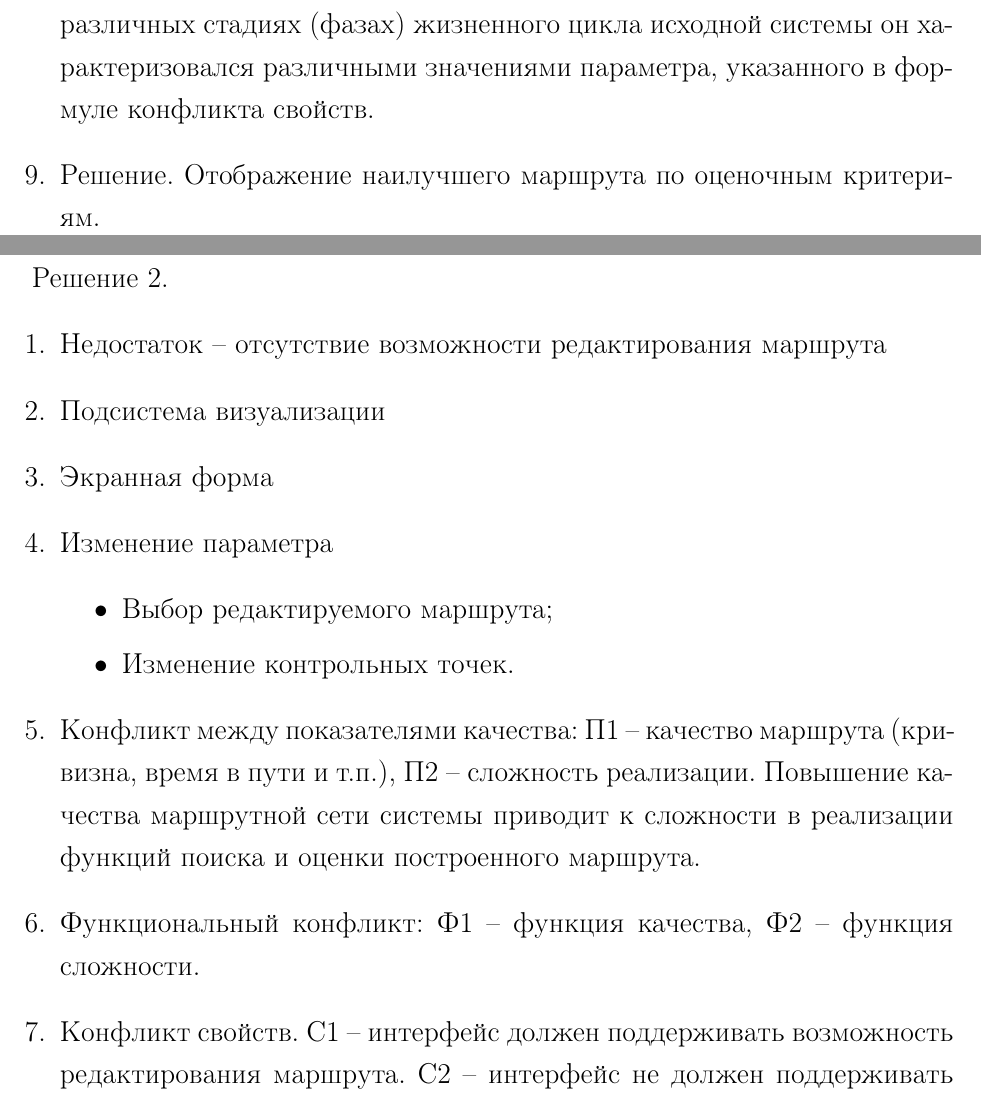
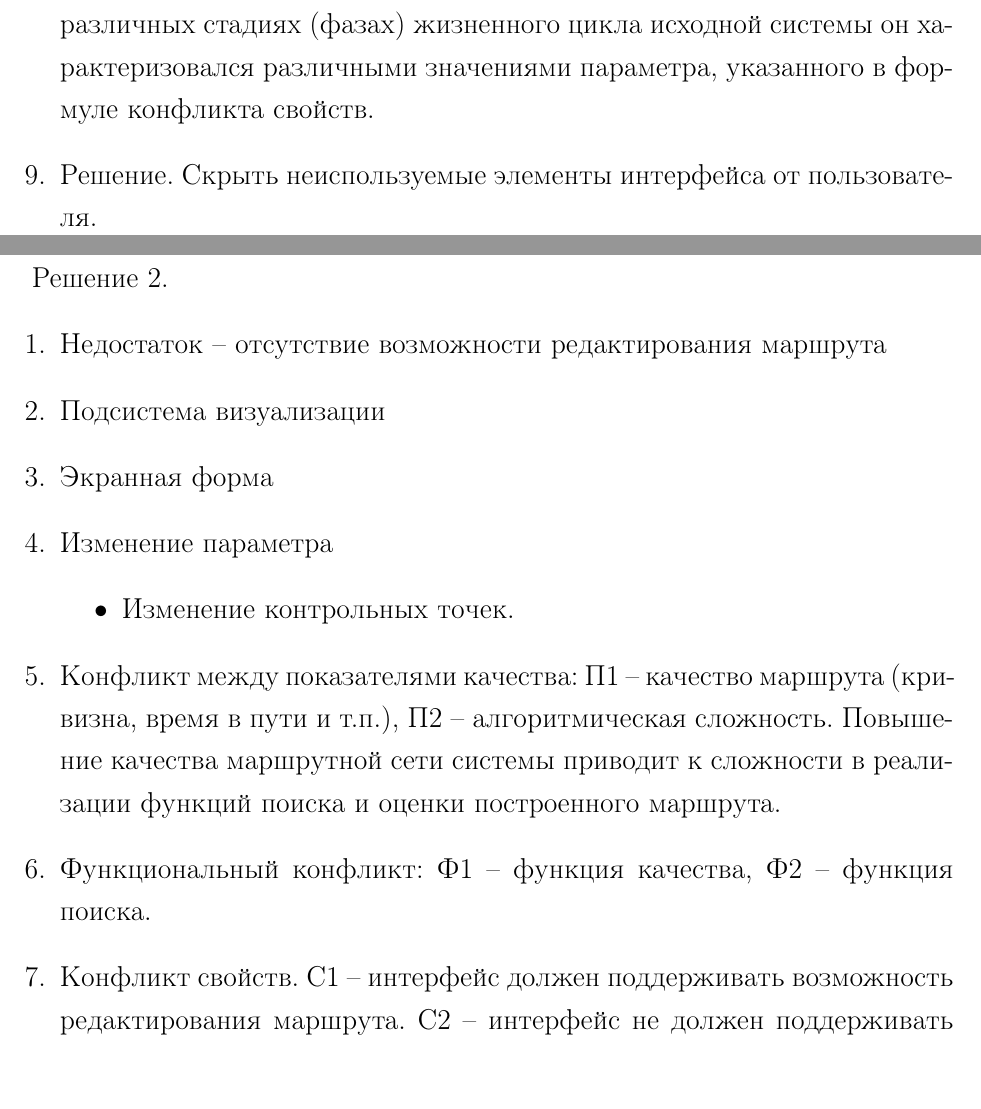
Before and after one commit to FreeCX/study, a LaTeX document (cad-fac/concept/concept.tex, which reads cad-fac/concept/text.tex): two parts of pages 16 and 17 of 23 before the commit and two parts of pages 17 and 18 of 24 after it, joined at a grey line, cut so that both start at the same text. Compiled offline with pdfLaTeX.

Commit message:
[hotfix]

```diff
--- a/cad-fac/concept/text.tex
+++ b/cad-fac/concept/text.tex
@@ -175,7 +178,7 @@
     \item Изменение системы. Заменить узловой элемент объектом, который на различных стадиях (фазах)
         жизненного цикла исходной системы он характеризовался различными значениями параметра,
         указанного в формуле конфликта свойств.
-    \item Решение. Отображение наилучшего маршрута по оценочным критериям.
+    \item Решение. Скрыть неиспользуемые элементы интерфейса от пользователя.
 \end{enumerate}
 
 \pagebreak
@@ -187,14 +190,13 @@
     \item Экранная форма
     \item Изменение параметра
     \begin{itemize}
-        \item Выбор редактируемого маршрута;
         \item Изменение контрольных точек.
     \end{itemize}
     \item Конфликт между показателями качества: П1 -- качество маршрута (кривизна, время в пути и т.п.),
-        П2 -- сложность реализации. Повышение качества маршрутной сети системы приводит к сложности
+        П2 -- алгоритмическая сложность. Повышение качества маршрутной сети системы приводит к сложности
         в реализации функций поиска и оценки построенного маршрута.
     \item Функциональный конфликт: Ф1 -- функция качества, Ф2 --
-        функция сложности.
+        функция поиска.
     \item Конфликт свойств. С1 -- интерфейс должен поддерживать возможность редактирования маршрута.
         С2 -- интерфейс не должен поддерживать возможность редактирования маршрута.
     \item Изменение системы. Заменить узловой элемент объектом, который на различных стадиях (фазах)
```
Also changed, not shown: cad-fac/concept/images/img04.pdf (added), cad-fac/concept/text.tex (3 more changed lines).
